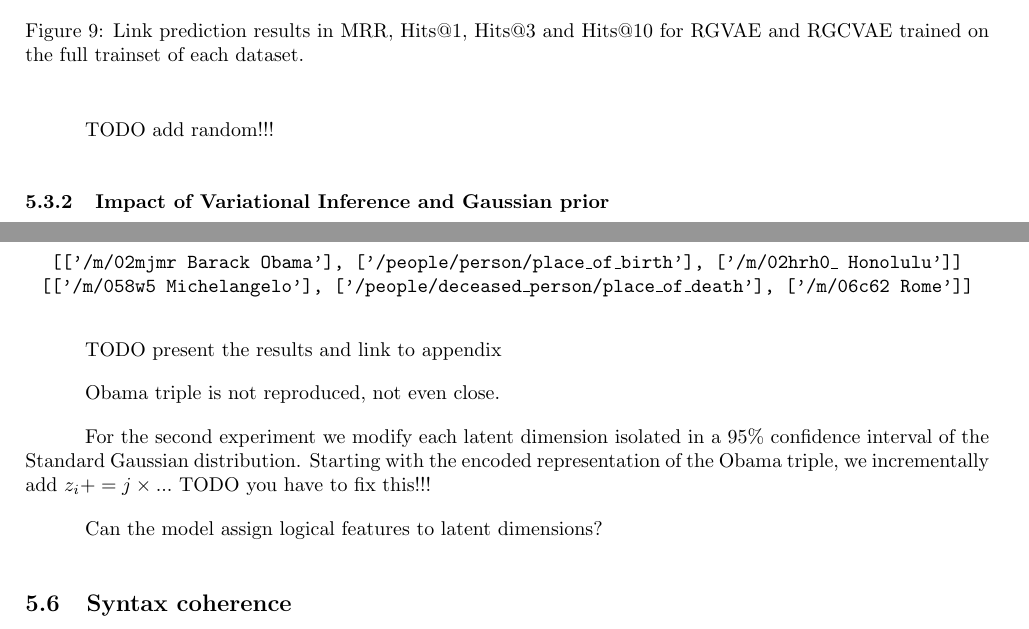
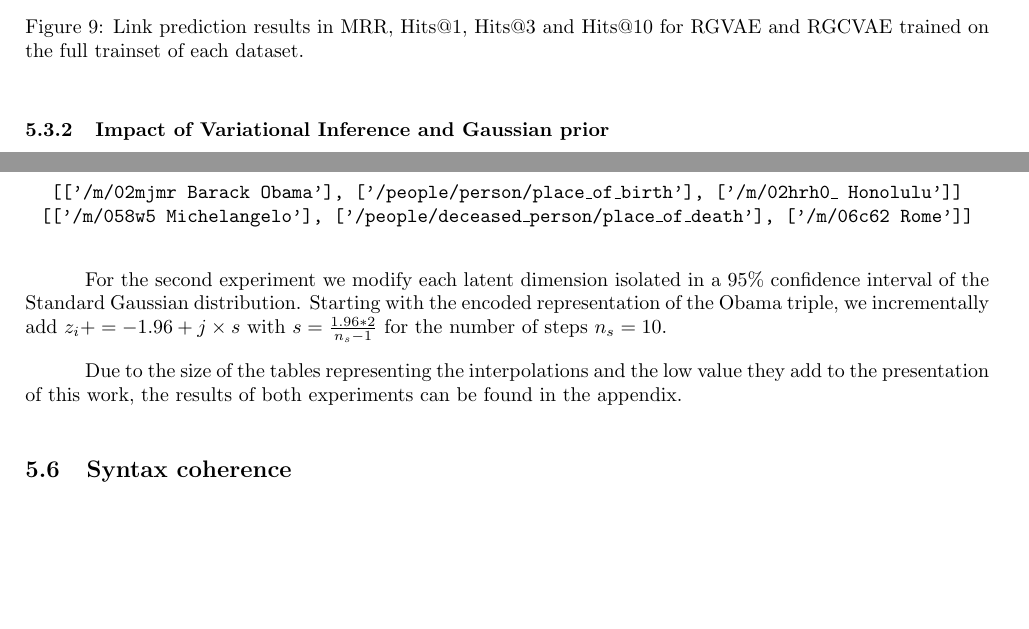
Before and after one commit to 3lLobo/Thesis, a LaTeX document (main.tex, which reads sections/section5.tex): two parts of pages 26 and 27 of 35, joined at a grey line, cut so that both start at the same text, the shorter picture padded with empty space. The pictures show the PDF file main.pdf that the author committed with the source.

Commit message:
Finito :ok_hand:

```diff
--- a/sections/section5.tex
+++ b/sections/section5.tex
@@ -144,7 +144,7 @@ The model scores about three times better on the FB15k-237 dataset than on WN18R
   \label{fig5:lp_final}
 \end{figure}
 
-TODO add random!!!
+% TODO add random!!!
 
 % Compare with vs without convolution
 % We use negative elbo as scoring function. Since elbo is aimed to be reduced and LP scores are higher better.
@@ -243,16 +242,16 @@ The first experiment is linear interpolating between two triples. Therefor two v
 \end{center}
 
 
-TODO present the results and link to appendix
+% TODO present the results and link to appendix
 
-Obama triple is not reproduced, not even close.
+% Obama triple is not reproduced, not even close.
 
-For the second experiment we modify each latent dimension isolated in a $95\%$ confidence interval of the Standard Gaussian distribution. Starting with the encoded representation of the Obama triple, we incrementally add $z_{i} += j \times ...$ TODO you have to fix this!!!
+For the second experiment we modify each latent dimension isolated in a $95\%$ confidence interval of the Standard Gaussian distribution. Starting with the encoded representation of the Obama triple, we incrementally add $z_{i} += -1.96 + j \times s$ with $s = \frac{1.96 * 2}{n_s-1}$ for the number of steps $n_s = 10$.
 
-
+Due to the size of the tables representing the interpolations and the low value they add to the presentation of this work, the results of both experiments can be found in the appendix.
 % Further we go ahead and test what happens if we modify one latent dimension at a time with $d_z = 10$ of a triple. TABLE: (s,r,o), x axis dims, y axis steps. $95\%$ Gaussian confidence
 
-Can the model assign logical features to latent dimensions?
+% Can the model assign logical features to latent dimensions?
 
 
 \subsection{Syntax coherence}
```
Also changed, not shown: main.pdf, sections/section5.tex (1 more changed lines).
